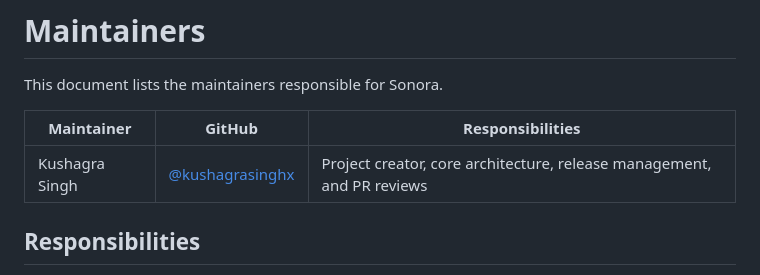
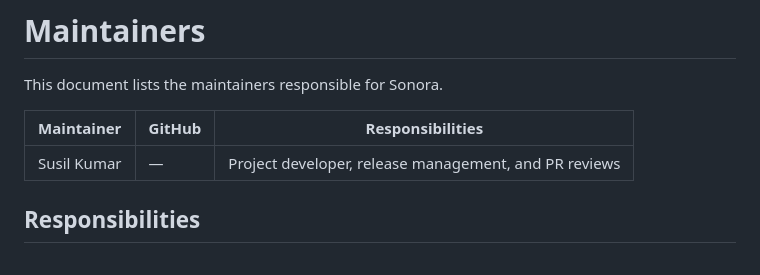
Before and after one commit to susil0311/Sonora-music, a Markdown page: MAINTAINERS.md, the part around the change. GitHub-like rendering.

```diff
--- a/MAINTAINERS.md
+++ b/MAINTAINERS.md
@@ -4,7 +4,7 @@ This document lists the maintainers responsible for Sonora.
 
 | Maintainer | GitHub | Responsibilities |
 |---|---|---|
-| Kushagra Singh | [@kushagrasinghx](https://github.com/kushagrasinghx) | Project creator, core architecture, release management, and PR reviews |
+| Susil Kumar | — | Project developer, release management, and PR reviews |
 
 ## Responsibilities
 
```
Also changed, not shown: README.md (+4 -4 lines), upi_support.jpg (deleted), upi_support.png (added), 10 other files.
